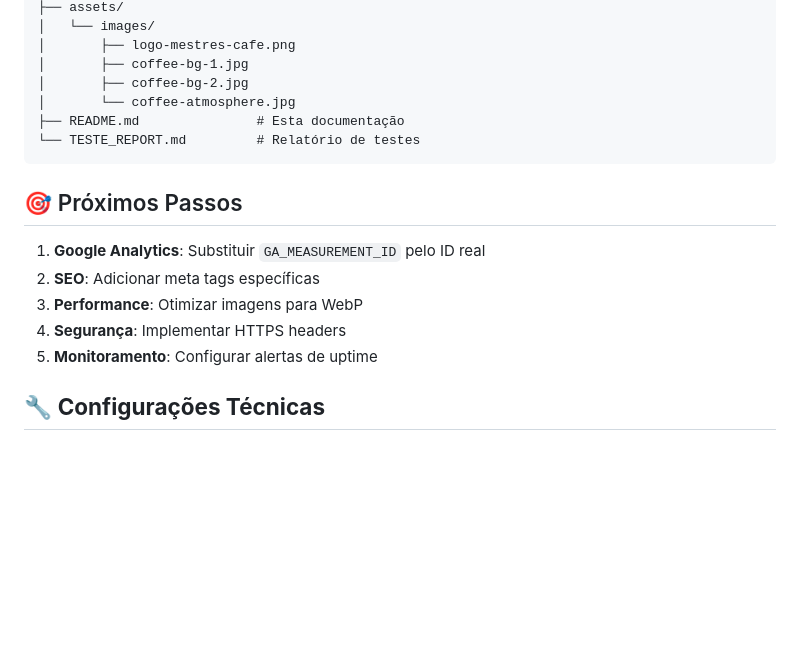
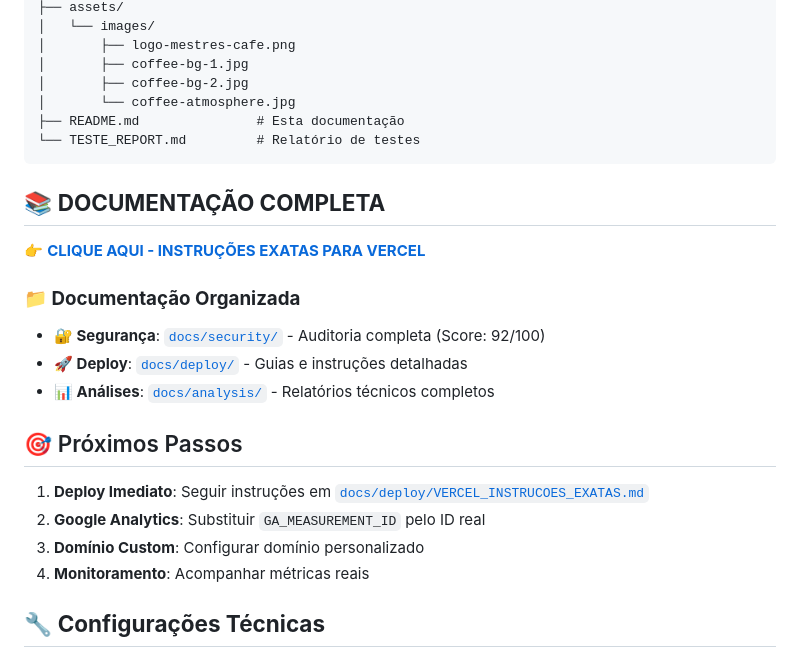
Before and after one commit to KallebyX/mestres_do_cafe-links, a Markdown page: README.md, the part around the change. Rendered like a GitHub page; blank space fills up the shorter version.

Commit message:
docs: Atualização final do README com nova estrutura
- Links diretos para instruções exatas do Vercel
- Documentação completamente organizada em pastas
- Estrutura profissional para manutenção
- Pronto para deploy imediato

````diff
--- a/README.md
+++ b/README.md
@@ -177,13 +177,21 @@ mestres-cafe-site/
 └── TESTE_REPORT.md         # Relatório de testes
 ```
 
+## 📚 **DOCUMENTAÇÃO COMPLETA**
+
+👉 **[CLIQUE AQUI - INSTRUÇÕES EXATAS PARA VERCEL](docs/deploy/VERCEL_INSTRUCOES_EXATAS.md)**
+
+### **📁 Documentação Organizada**
+- **🔐 Segurança**: [`docs/security/`](docs/security/) - Auditoria completa (Score: 92/100)
+- **🚀 Deploy**: [`docs/deploy/`](docs/deploy/) - Guias e instruções detalhadas
+- **📊 Análises**: [`docs/analysis/`](docs/analysis/) - Relatórios técnicos completos
+
 ## 🎯 Próximos Passos
 
-1. **Google Analytics**: Substituir `GA_MEASUREMENT_ID` pelo ID real
-2. **SEO**: Adicionar meta tags específicas
-3. **Performance**: Otimizar imagens para WebP
-4. **Segurança**: Implementar HTTPS headers
-5. **Monitoramento**: Configurar alertas de uptime
+1. **Deploy Imediato**: Seguir instruções em [`docs/deploy/VERCEL_INSTRUCOES_EXATAS.md`](docs/deploy/VERCEL_INSTRUCOES_EXATAS.md)
+2. **Google Analytics**: Substituir `GA_MEASUREMENT_ID` pelo ID real
+3. **Domínio Custom**: Configurar domínio personalizado
+4. **Monitoramento**: Acompanhar métricas reais
 
 ## 🔧 **Configurações Técnicas**
 
````
